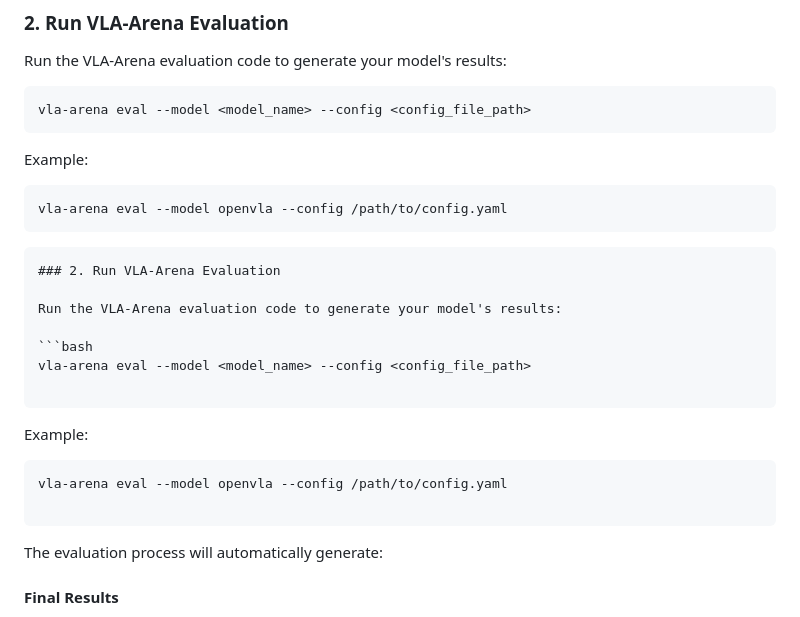
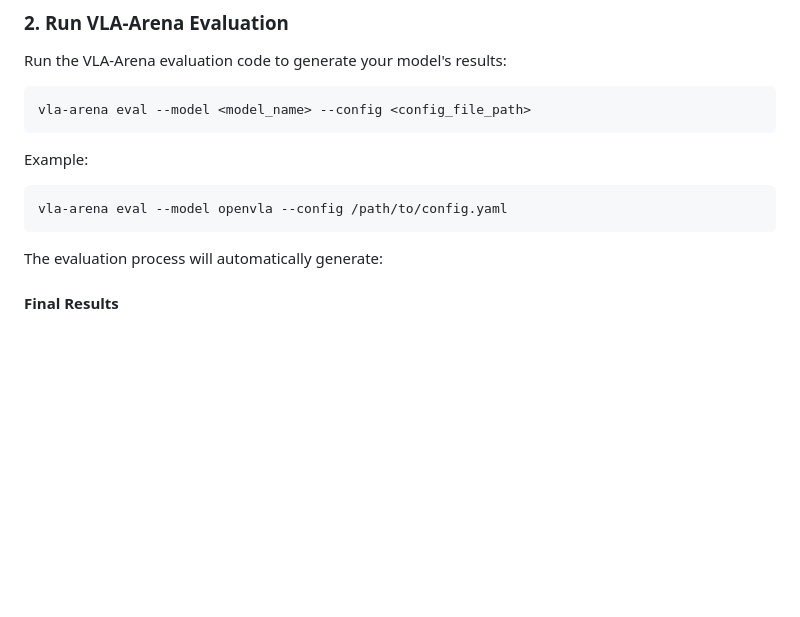
Before and after one commit to vla-arena/vla-arena.github.io, a Markdown page: README.md, the part around the change. Rendered like a GitHub page; blank space fills up the shorter version.

Commit message:
chore: update README.md

````diff
--- a/README.md
+++ b/README.md
@@ -26,22 +26,6 @@ vla-arena eval --model <model_name> --config <config_file_path>
 Example:
 ```bash
 vla-arena eval --model openvla --config /path/to/config.yaml
-```
-```markdown
-### 2. Run VLA-Arena Evaluation
-
-Run the VLA-Arena evaluation code to generate your model's results:
-
-```bash
-vla-arena eval --model <model_name> --config <config_file_path>
-
-```
-
-Example:
-
-```bash
-vla-arena eval --model openvla --config /path/to/config.yaml
-
 ```
 
 The evaluation process will automatically generate:
````
